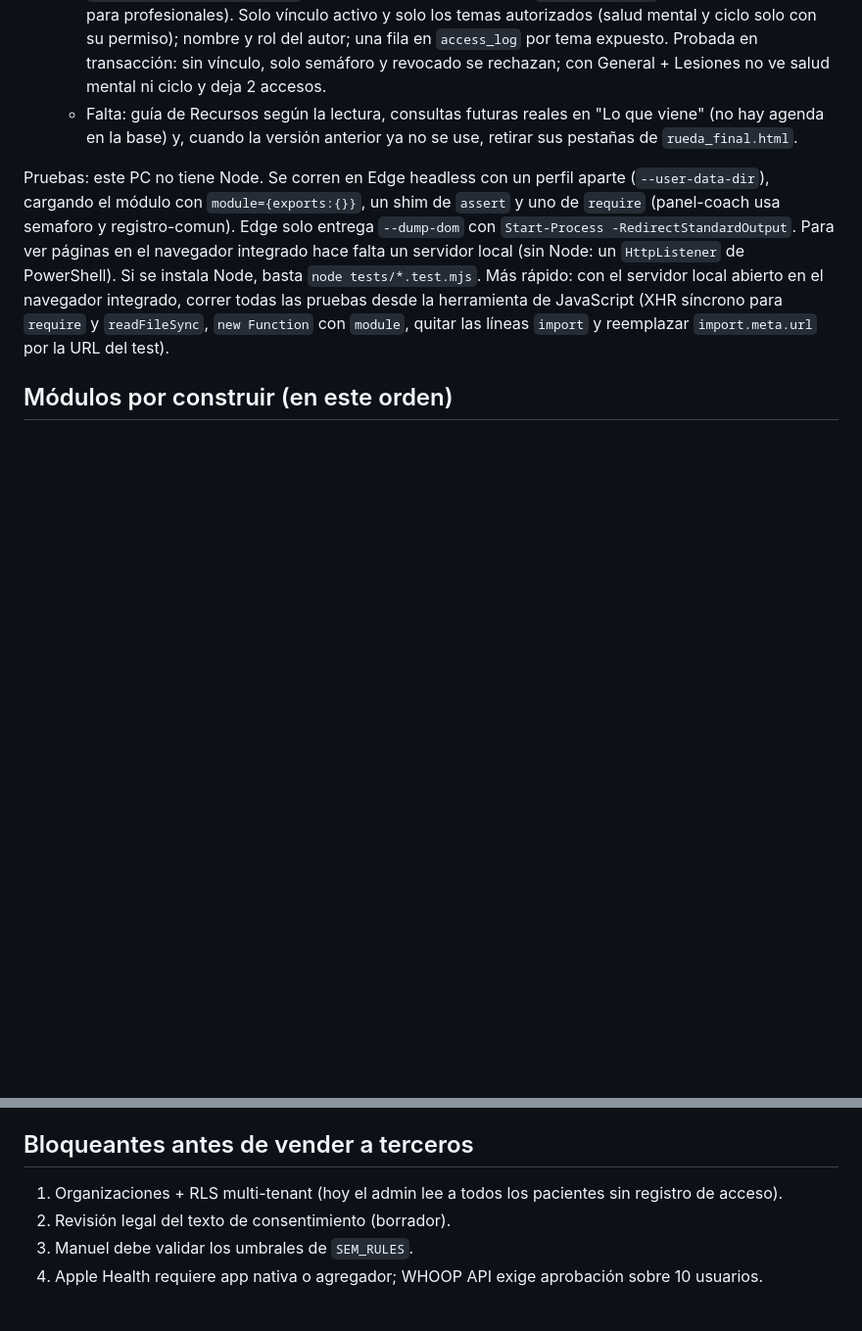
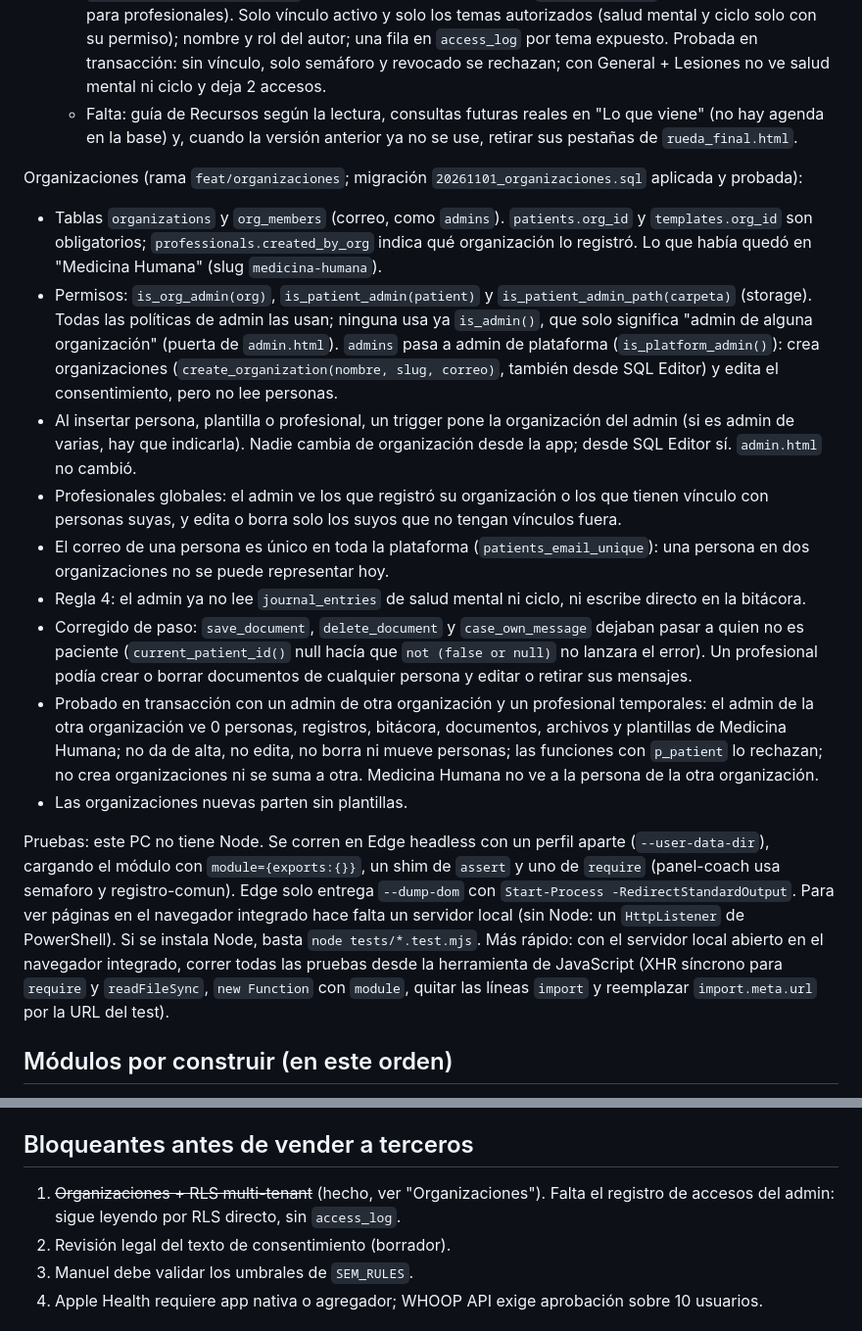
Before and after one commit to ddiegodiaz-sizigia/sobi-sizigialab-web, a Markdown page: CLAUDE.md, 2 parts joined by grey strips. Shown at 98% size. GitHub-like rendering; blank space fills up the shorter version.

Commit message:
CLAUDE.md: organizaciones (migración aplicada y probada)
Co-Authored-By: Claude Opus 5.5 <noreply@anthropic.com>

```diff
--- a/CLAUDE.md
+++ b/CLAUDE.md
@@ -96,6 +96,17 @@ Rediseño de experiencia (doc "Sizigia Lab — Diagnóstico de experiencia y pro
   - `patient_timeline(p_patient)`: única puerta del profesional a `journal_entries` (sigue sin política RLS para profesionales). Solo vínculo activo y solo los temas autorizados (salud mental y ciclo solo con su permiso); nombre y rol del autor; una fila en `access_log` por tema expuesto. Probada en transacción: sin vínculo, solo semáforo y revocado se rechazan; con General + Lesiones no ve salud mental ni ciclo y deja 2 accesos.
   - Falta: guía de Recursos según la lectura, consultas futuras reales en "Lo que viene" (no hay agenda en la base) y, cuando la versión anterior ya no se use, retirar sus pestañas de `rueda_final.html`.
 
+Organizaciones (rama `feat/organizaciones`; migración `20261101_organizaciones.sql` aplicada y probada):
+- Tablas `organizations` y `org_members` (correo, como `admins`). `patients.org_id` y `templates.org_id` son obligatorios; `professionals.created_by_org` indica qué organización lo registró. Lo que había quedó en "Medicina Humana" (slug `medicina-humana`).
+- Permisos: `is_org_admin(org)`, `is_patient_admin(patient)` y `is_patient_admin_path(carpeta)` (storage). Todas las políticas de admin las usan; ninguna usa ya `is_admin()`, que solo significa "admin de alguna organización" (puerta de `admin.html`). `admins` pasa a admin de plataforma (`is_platform_admin()`): crea organizaciones (`create_organization(nombre, slug, correo)`, también desde SQL Editor) y edita el consentimiento, pero no lee personas.
+- Al insertar persona, plantilla o profesional, un trigger pone la organización del admin (si es admin de varias, hay que indicarla). Nadie cambia de organización desde la app; desde SQL Editor sí. `admin.html` no cambió.
+- Profesionales globales: el admin ve los que registró su organización o los que tienen vínculo con personas suyas, y edita o borra solo los suyos que no tengan vínculos fuera.
+- El correo de una persona es único en toda la plataforma (`patients_email_unique`): una persona en dos organizaciones no se puede representar hoy.
+- Regla 4: el admin ya no lee `journal_entries` de salud mental ni ciclo, ni escribe directo en la bitácora.
+- Corregido de paso: `save_document`, `delete_document` y `case_own_message` dejaban pasar a quien no es paciente (`current_patient_id()` null hacía que `not (false or null)` no lanzara el error). Un profesional podía crear o borrar documentos de cualquier persona y editar o retirar sus mensajes.
+- Probado en transacción con un admin de otra organización y un profesional temporales: el admin de la otra organización ve 0 personas, registros, bitácora, documentos, archivos y plantillas de Medicina Humana; no da de alta, no edita, no borra ni mueve personas; las funciones con `p_patient` lo rechazan; no crea organizaciones ni se suma a otra. Medicina Humana no ve a la persona de la otra organización.
+- Las organizaciones nuevas parten sin plantillas.
+
 Pruebas: este PC no tiene Node. Se corren en Edge headless con un perfil aparte (`--user-data-dir`), cargando el módulo con `module={exports:{}}`, un shim de `assert` y uno de `require` (panel-coach usa semaforo y registro-comun). Edge solo entrega `--dump-dom` con `Start-Process -RedirectStandardOutput`. Para ver páginas en el navegador integrado hace falta un servidor local (sin Node: un `HttpListener` de PowerShell). Si se instala Node, basta `node tests/*.test.mjs`. Más rápido: con el servidor local abierto en el navegador integrado, correr todas las pruebas desde la herramienta de JavaScript (XHR síncrono para `require` y `readFileSync`, `new Function` con `module`, quitar las líneas `import` y reemplazar `import.meta.url` por la URL del test).
 
 ## Módulos por construir (en este orden)
@@ -113,7 +124,7 @@ Cada uno: `assets/<modulo>.js` + migración con RLS + `tests/<modulo>.test.mjs`
 - Probar en navegador: la demo es `rueda_final.html?demo=1` (sin red, usa semilla). Para probar sin Supabase, stub de `window.supabase.createClient`.
 
 ## Bloqueantes antes de vender a terceros
-1. Organizaciones + RLS multi-tenant (hoy el admin lee a todos los pacientes sin registro de acceso).
+1. ~~Organizaciones + RLS multi-tenant~~ (hecho, ver "Organizaciones"). Falta el registro de accesos del admin: sigue leyendo por RLS directo, sin `access_log`.
 2. Revisión legal del texto de consentimiento (borrador).
 3. Manuel debe validar los umbrales de `SEM_RULES`.
 4. Apple Health requiere app nativa o agregador; WHOOP API exige aprobación sobre 10 usuarios.
```
